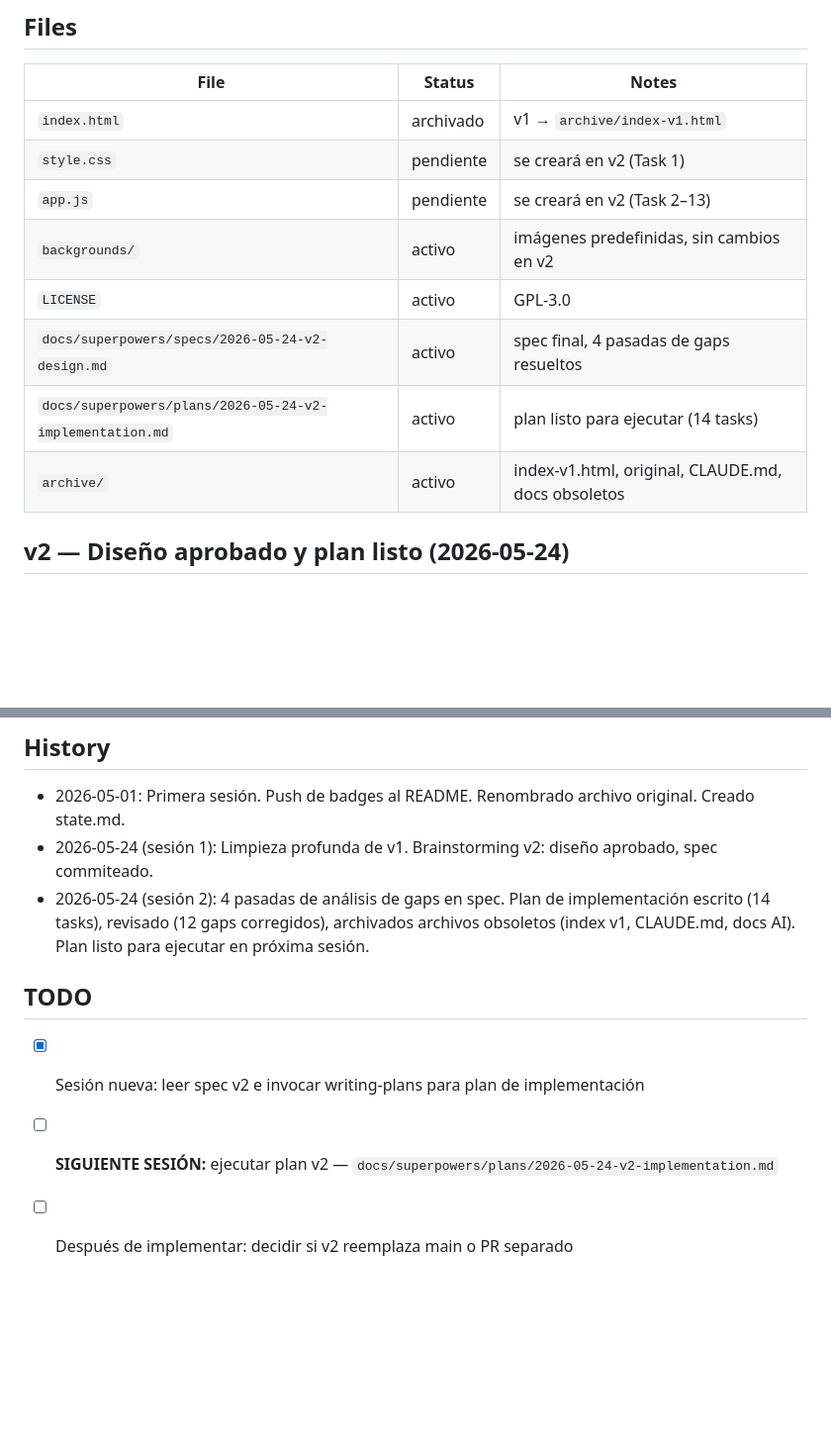
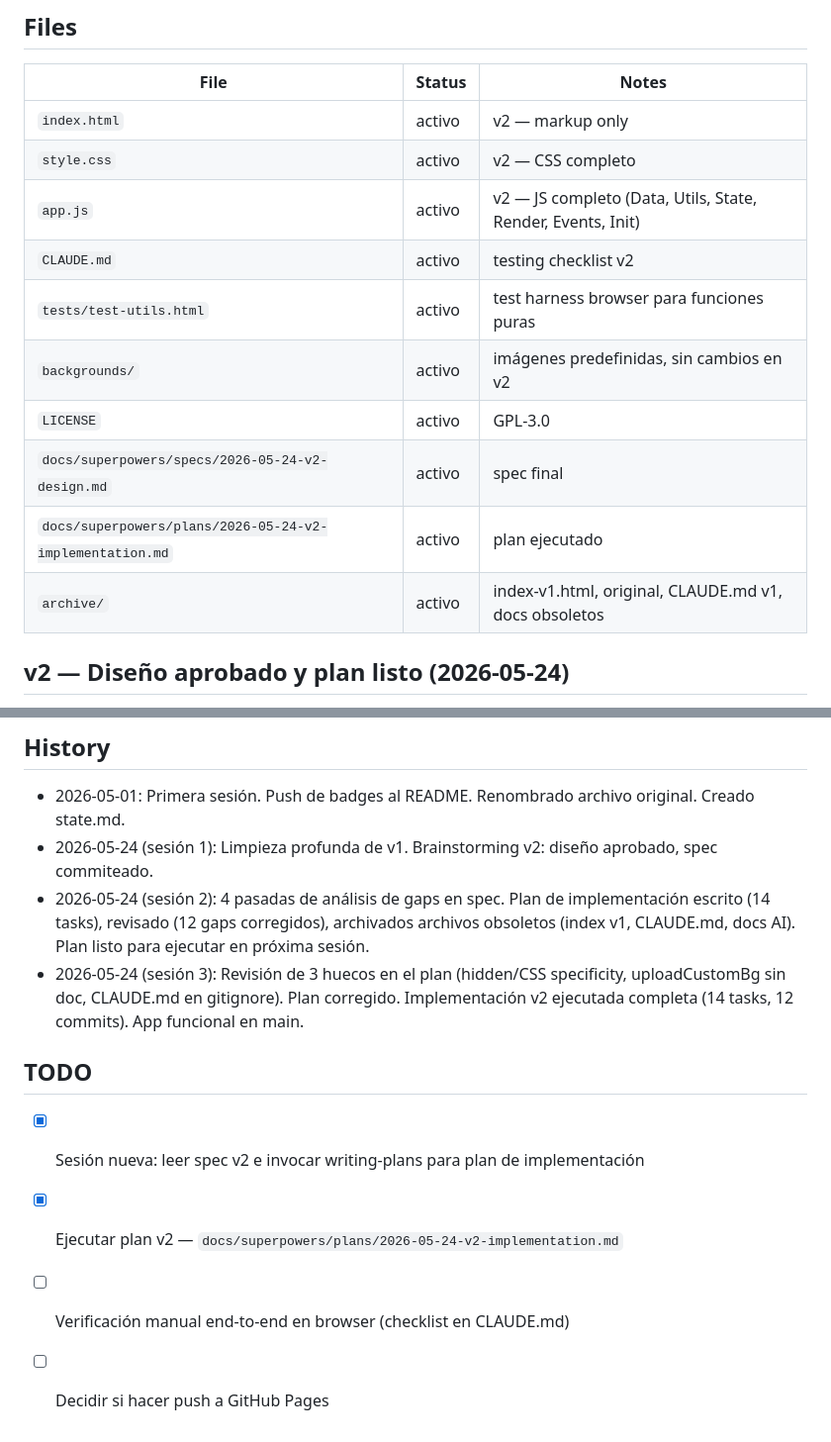
Before and after one commit to memoriainfinita/PineappleTimeGenerator, a Markdown page: state.md, 2 parts joined by grey strips. Shown at 99% size. GitHub-like rendering; blank space fills up the shorter version.

Commit message:
docs: update state.md — v2 implementation complete

```diff
--- a/state.md
+++ b/state.md
@@ -11,14 +11,16 @@
 
 | File | Status | Notes |
 |------|--------|-------|
-| `index.html` | archivado | v1 → `archive/index-v1.html` |
-| `style.css` | pendiente | se creará en v2 (Task 1) |
-| `app.js` | pendiente | se creará en v2 (Task 2–13) |
+| `index.html` | activo | v2 — markup only |
+| `style.css` | activo | v2 — CSS completo |
+| `app.js` | activo | v2 — JS completo (Data, Utils, State, Render, Events, Init) |
+| `CLAUDE.md` | activo | testing checklist v2 |
+| `tests/test-utils.html` | activo | test harness browser para funciones puras |
 | `backgrounds/` | activo | imágenes predefinidas, sin cambios en v2 |
 | `LICENSE` | activo | GPL-3.0 |
-| `docs/superpowers/specs/2026-05-24-v2-design.md` | activo | spec final, 4 pasadas de gaps resueltos |
-| `docs/superpowers/plans/2026-05-24-v2-implementation.md` | activo | plan listo para ejecutar (14 tasks) |
-| `archive/` | activo | index-v1.html, original, CLAUDE.md, docs obsoletos |
+| `docs/superpowers/specs/2026-05-24-v2-design.md` | activo | spec final |
+| `docs/superpowers/plans/2026-05-24-v2-implementation.md` | activo | plan ejecutado |
+| `archive/` | activo | index-v1.html, original, CLAUDE.md v1, docs obsoletos |
 
 ## v2 — Diseño aprobado y plan listo (2026-05-24)
 
@@ -60,9 +62,11 @@ Decisiones clave resueltas en sesión:
 - 2026-05-01: Primera sesión. Push de badges al README. Renombrado archivo original. Creado state.md.
 - 2026-05-24 (sesión 1): Limpieza profunda de v1. Brainstorming v2: diseño aprobado, spec commiteado.
 - 2026-05-24 (sesión 2): 4 pasadas de análisis de gaps en spec. Plan de implementación escrito (14 tasks), revisado (12 gaps corregidos), archivados archivos obsoletos (index v1, CLAUDE.md, docs AI). Plan listo para ejecutar en próxima sesión.
+- 2026-05-24 (sesión 3): Revisión de 3 huecos en el plan (hidden/CSS specificity, uploadCustomBg sin doc, CLAUDE.md en gitignore). Plan corregido. Implementación v2 ejecutada completa (14 tasks, 12 commits). App funcional en main.
 
 ## TODO
 
 - [x] Sesión nueva: leer spec v2 e invocar writing-plans para plan de implementación
-- [ ] **SIGUIENTE SESIÓN:** ejecutar plan v2 — `docs/superpowers/plans/2026-05-24-v2-implementation.md`
-- [ ] Después de implementar: decidir si v2 reemplaza main o PR separado
+- [x] Ejecutar plan v2 — `docs/superpowers/plans/2026-05-24-v2-implementation.md`
+- [ ] Verificación manual end-to-end en browser (checklist en CLAUDE.md)
+- [ ] Decidir si hacer push a GitHub Pages
```
